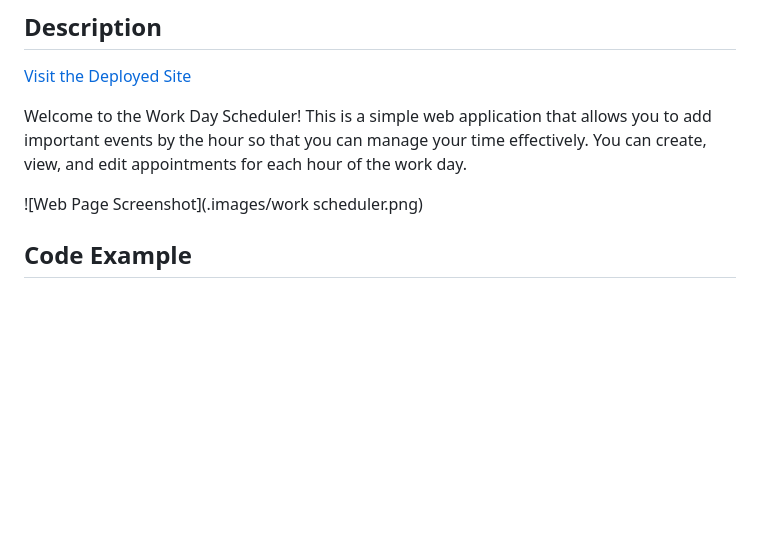
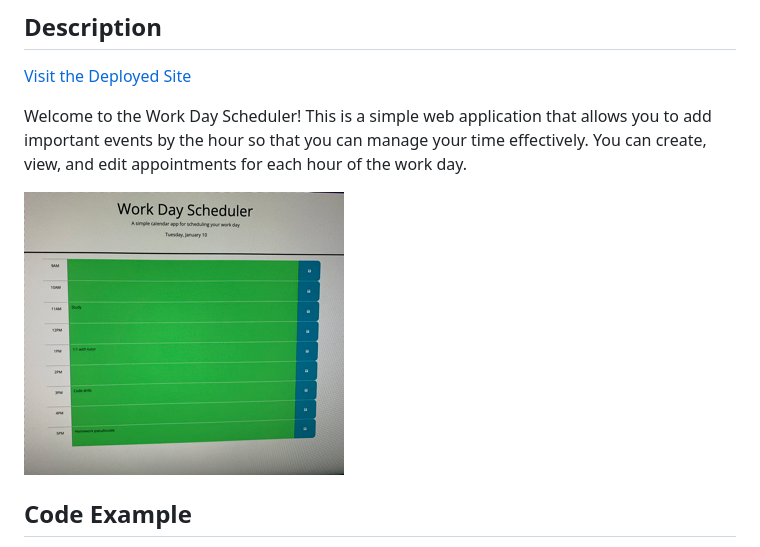
Before and after one commit to Isglad/work-day-scheduler, a Markdown page: README.md, the part around the change. GitHub-like rendering; blank space fills up the shorter version.

Commit message:
add webpage screenshot

```diff
--- a/README.md
+++ b/README.md
@@ -21,7 +21,7 @@
 
 Welcome to the Work Day Scheduler! This is a simple web application that allows you to add important events by the hour so that you can manage your time effectively. You can create, view, and edit appointments for each hour of the work day.
 
-![Web Page Screenshot](.images/work scheduler.png)
+![Web Page Screenshot](/images/work%20scheduler.png)
 
 ## Code Example
 
```
